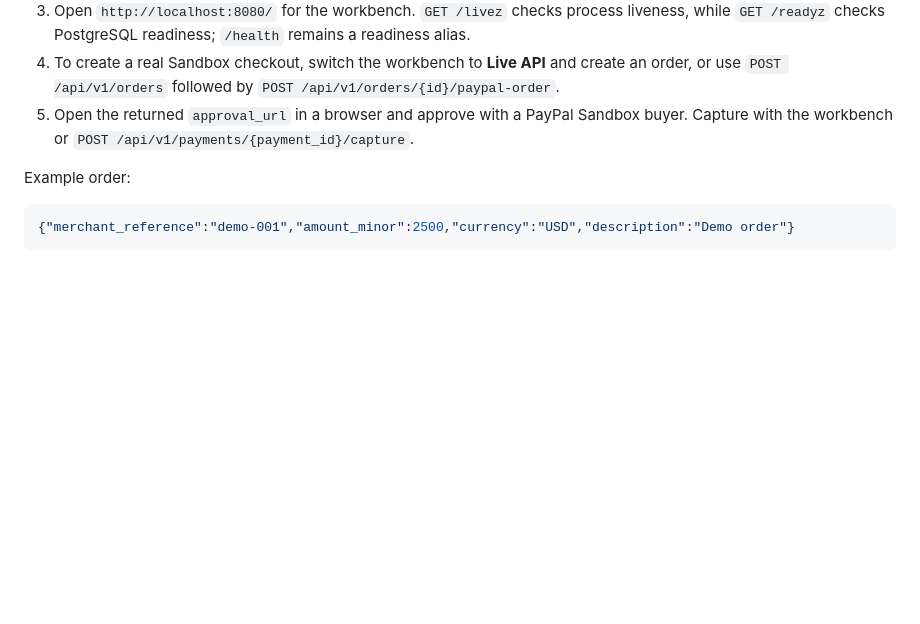
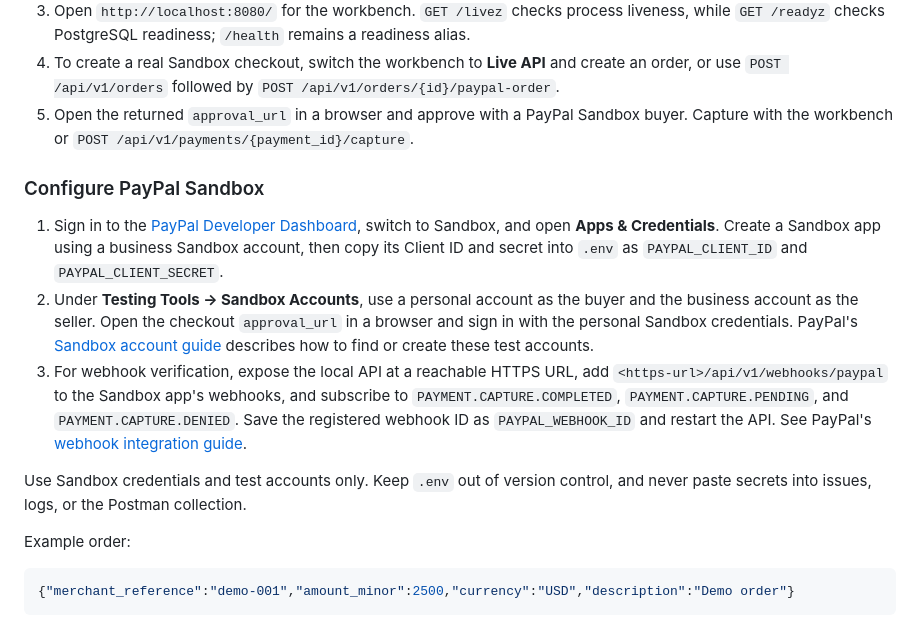
Before and after one commit to Kushal-911/pay-pilot, a Markdown page: README.md, the part around the change. Rendered like a GitHub page; blank space fills up the shorter version.

Commit message:
docs(setup): explain paypal sandbox onboarding

```diff
--- a/README.md
+++ b/README.md
@@ -15,6 +15,14 @@ Choose **Live API** to read orders and investigations from the Go API and use Pa
 3. Open `http://localhost:8080/` for the workbench. `GET /livez` checks process liveness, while `GET /readyz` checks PostgreSQL readiness; `/health` remains a readiness alias.
 4. To create a real Sandbox checkout, switch the workbench to **Live API** and create an order, or use `POST /api/v1/orders` followed by `POST /api/v1/orders/{id}/paypal-order`.
 5. Open the returned `approval_url` in a browser and approve with a PayPal Sandbox buyer. Capture with the workbench or `POST /api/v1/payments/{payment_id}/capture`.
+
+### Configure PayPal Sandbox
+
+1. Sign in to the [PayPal Developer Dashboard](https://developer.paypal.com/dashboard/), switch to Sandbox, and open **Apps & Credentials**. Create a Sandbox app using a business Sandbox account, then copy its Client ID and secret into `.env` as `PAYPAL_CLIENT_ID` and `PAYPAL_CLIENT_SECRET`.
+2. Under **Testing Tools → Sandbox Accounts**, use a personal account as the buyer and the business account as the seller. Open the checkout `approval_url` in a browser and sign in with the personal Sandbox credentials. PayPal's [Sandbox account guide](https://developer.paypal.com/sandbox-testing/accounts) describes how to find or create these test accounts.
+3. For webhook verification, expose the local API at a reachable HTTPS URL, add `<https-url>/api/v1/webhooks/paypal` to the Sandbox app's webhooks, and subscribe to `PAYMENT.CAPTURE.COMPLETED`, `PAYMENT.CAPTURE.PENDING`, and `PAYMENT.CAPTURE.DENIED`. Save the registered webhook ID as `PAYPAL_WEBHOOK_ID` and restart the API. See PayPal's [webhook integration guide](https://developer.paypal.com/api/rest/webhooks/rest/).
+
+Use Sandbox credentials and test accounts only. Keep `.env` out of version control, and never paste secrets into issues, logs, or the Postman collection.
 
 Example order:
 
```
